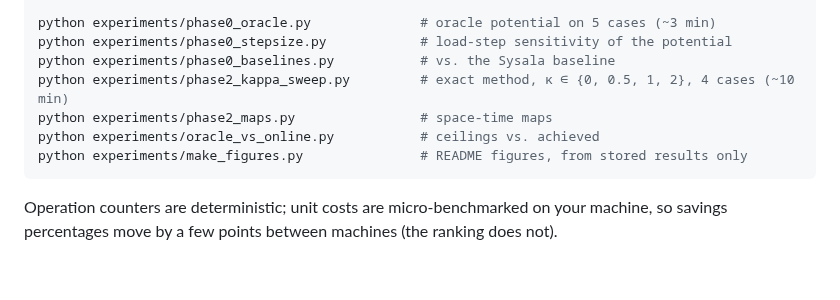
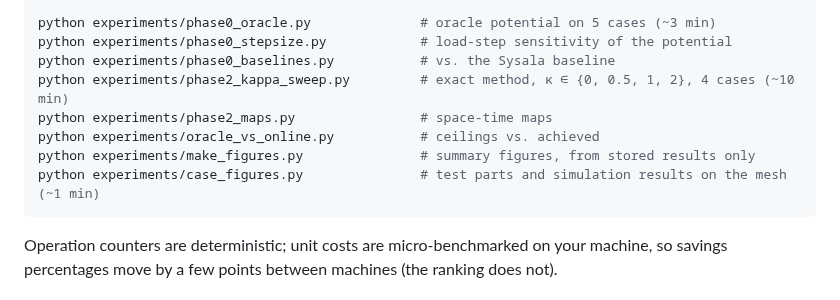
Before and after one commit to wldblbll/adaptative_simulation, a Markdown page: README.md, the part around one of its changes. Rendered like a GitHub page; blank space fills up the shorter version.

````diff
--- a/README.md
+++ b/README.md
@@ -159,7 +209,8 @@ python experiments/phase0_baselines.py           # vs. the Sysala baseline
 python experiments/phase2_kappa_sweep.py         # exact method, κ ∈ {0, 0.5, 1, 2}, 4 cases (~10 min)
 python experiments/phase2_maps.py                # space-time maps
 python experiments/oracle_vs_online.py           # ceilings vs. achieved
-python experiments/make_figures.py               # README figures, from stored results only
+python experiments/make_figures.py               # summary figures, from stored results only
+python experiments/case_figures.py               # test parts and simulation results on the mesh (~1 min)
 ```
 
 Operation counters are deterministic; unit costs are micro-benchmarked on your machine,
````
Also changed, not shown: other parts of README.md (+53 -3 lines), docs/figures/cantilever_results.png (added), docs/figures/notched_plate_results.png (added), docs/figures/test_cases.png (added), 1 other file.
